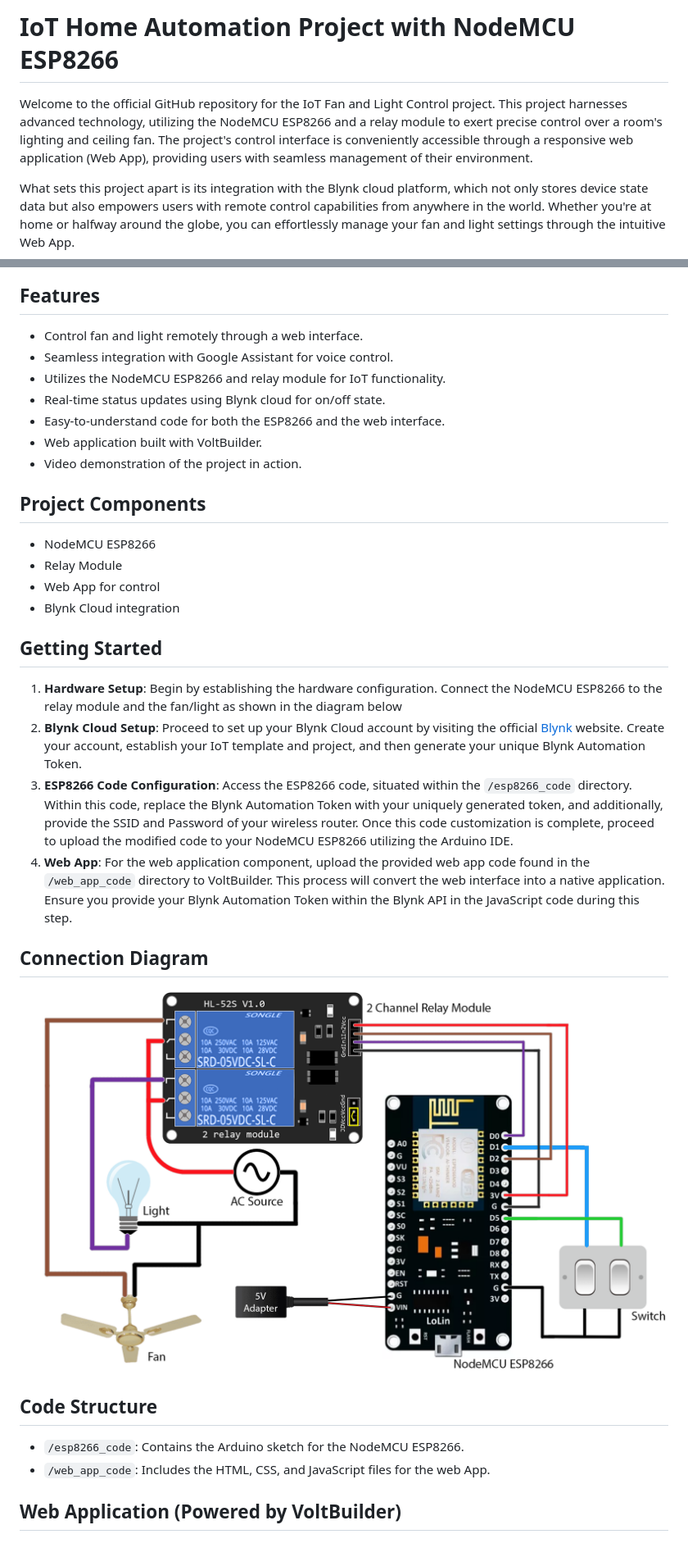
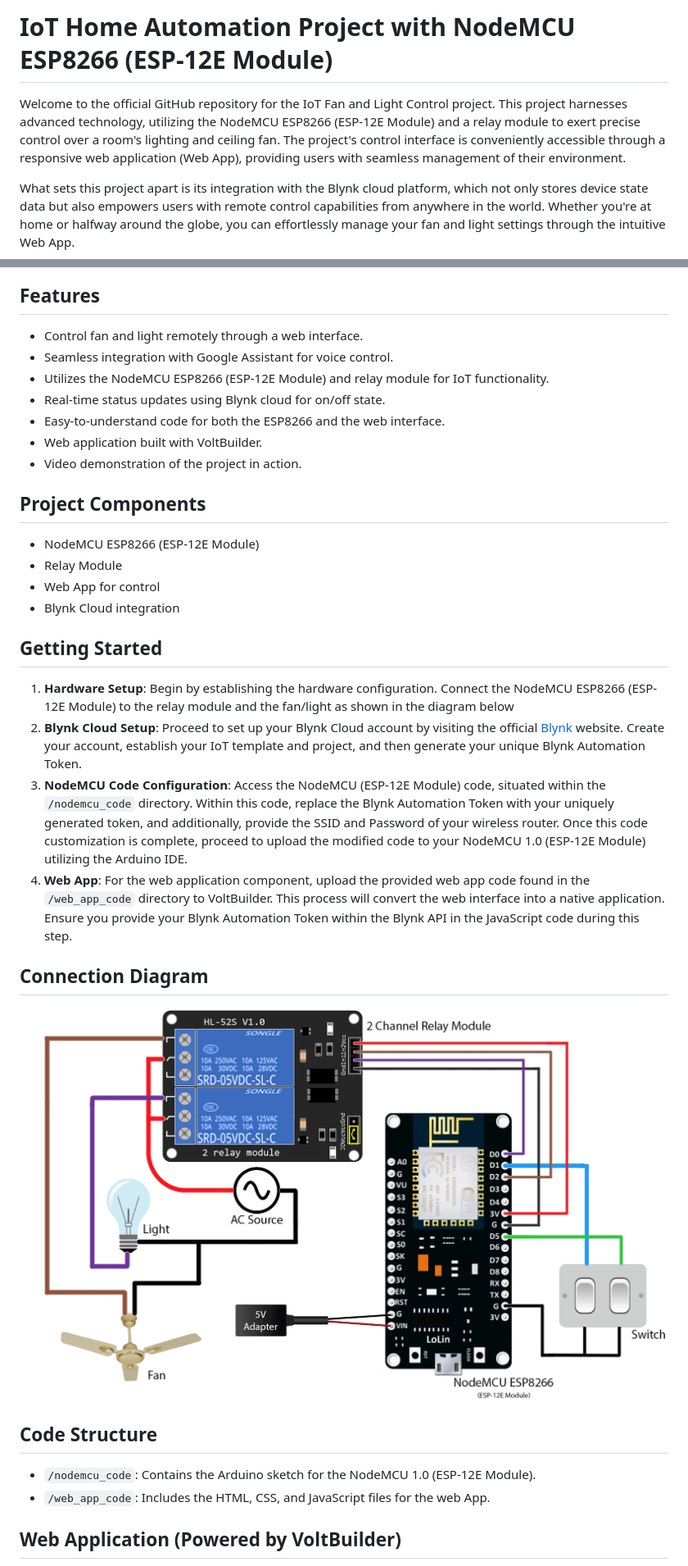
Before and after one commit to SazidulAlam47/iot-fan-light-control, a Markdown page: README.md, 2 parts joined by grey strips. Shown: that part at 82% size. GitHub-like rendering; pictures changed too: connection_diagram.png.

Commit message:
module name added

```diff
--- a/README.md
+++ b/README.md
@@ -1,6 +1,6 @@
-# IoT Home Automation Project with NodeMCU ESP8266
+# IoT Home Automation Project with NodeMCU ESP8266 (ESP-12E Module)
 
-<p>Welcome to the official GitHub repository for the IoT Fan and Light Control project. This project harnesses advanced technology, utilizing the NodeMCU ESP8266 and a relay module to exert precise control over a room's lighting and ceiling fan. The project's control interface is conveniently accessible through a responsive web application (Web App), providing users with seamless management of their environment.</p>
+<p>Welcome to the official GitHub repository for the IoT Fan and Light Control project. This project harnesses advanced technology, utilizing the NodeMCU ESP8266 (ESP-12E Module) and a relay module to exert precise control over a room's lighting and ceiling fan. The project's control interface is conveniently accessible through a responsive web application (Web App), providing users with seamless management of their environment.</p>
 
 <p>What sets this project apart is its integration with the Blynk cloud platform, which not only stores device state data but also empowers users with remote control capabilities from anywhere in the world. Whether you're at home or halfway around the globe, you can effortlessly manage your fan and light settings through the intuitive Web App.</p>
 
@@ -10,7 +10,7 @@
 <ul>
     <li>Control fan and light remotely through a web interface.</li>
     <li>Seamless integration with Google Assistant for voice control.</li>
-    <li>Utilizes the NodeMCU ESP8266 and relay module for IoT functionality.</li>
+    <li>Utilizes the NodeMCU ESP8266 (ESP-12E Module) and relay module for IoT functionality.</li>
     <li>Real-time status updates using Blynk cloud for on/off state.</li>
     <li>Easy-to-understand code for both the ESP8266 and the web interface.</li>
     <li>Web application built with VoltBuilder.</li>
@@ -19,7 +19,7 @@
 
 <h2>Project Components</h2>
 <ul>
-    <li>NodeMCU ESP8266</li>
+    <li>NodeMCU ESP8266 (ESP-12E Module)</li>
     <li>Relay Module</li>
     <li>Web App for control</li>
     <li>Blynk Cloud integration</li>
@@ -27,9 +27,9 @@
 
 <h2>Getting Started</h2>
 <ol>
-    <li><strong>Hardware Setup</strong>: Begin by establishing the hardware configuration. Connect the NodeMCU ESP8266 to the relay module and the fan/light as shown in the diagram below</li>
+    <li><strong>Hardware Setup</strong>: Begin by establishing the hardware configuration. Connect the NodeMCU ESP8266 (ESP-12E Module) to the relay module and the fan/light as shown in the diagram below</li>
     <li><strong>Blynk Cloud Setup</strong>: Proceed to set up your Blynk Cloud account by visiting the official <a href="https://www.blynk.io/" target="_blank">Blynk</a> website. Create your account, establish your IoT template and project, and then generate your unique Blynk Automation Token.</li>
-    <li><strong>ESP8266 Code Configuration</strong>: Access the ESP8266 code, situated within the <code>/esp8266_code</code> directory. Within this code, replace the Blynk Automation Token with your uniquely generated token, and additionally, provide the SSID and Password of your wireless router. Once this code customization is complete, proceed to upload the modified code to your NodeMCU ESP8266 utilizing the Arduino IDE.</li>
+    <li><strong>NodeMCU Code Configuration</strong>: Access the NodeMCU (ESP-12E Module) code, situated within the <code>/nodemcu_code</code> directory. Within this code, replace the Blynk Automation Token with your uniquely generated token, and additionally, provide the SSID and Password of your wireless router. Once this code customization is complete, proceed to upload the modified code to your NodeMCU 1.0 (ESP-12E Module) utilizing the Arduino IDE.</li>
     <li><strong>Web App</strong>: For the web application component, upload the provided web app code found in the <code>/web_app_code</code> directory to VoltBuilder. This process will convert the web interface into a native application. Ensure you provide your Blynk Automation Token within the Blynk API in the JavaScript code during this step.</li>
 </ol>
 
@@ -38,7 +38,7 @@
 
 <h2>Code Structure</h2>
 <ul>
-    <li><code>/esp8266_code</code>: Contains the Arduino sketch for the NodeMCU ESP8266.</li>
+    <li><code>/nodemcu_code</code>: Contains the Arduino sketch for the NodeMCU 1.0 (ESP-12E Module).</li>
     <li><code>/web_app_code</code>: Includes the HTML, CSS, and JavaScript files for the web App.</li>
 </ul>
 
```
Also changed, not shown: 2 other files.
